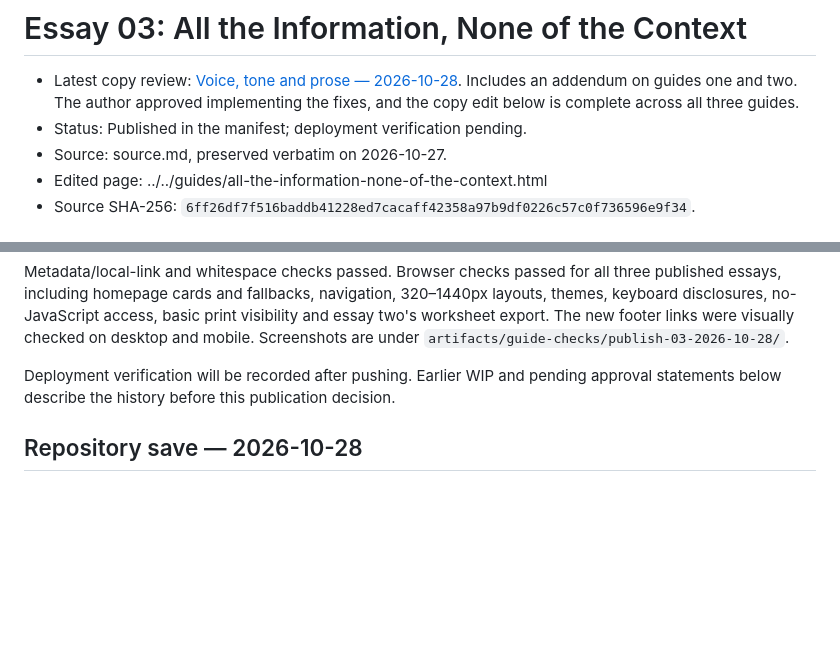
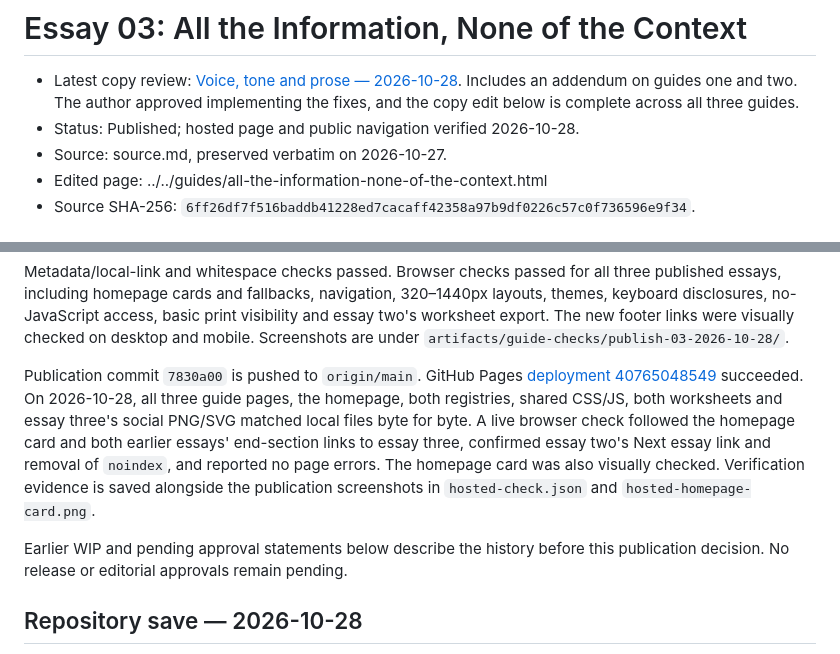
Before and after one commit to cydrysdale/now-in-production, a Markdown page: wip_notes/thinking-in-systems-03/brief.md, 2 parts joined by grey strips. Drawn GitHub-style; blank space fills up the shorter version.

```diff
--- a/wip_notes/thinking-in-systems-03/brief.md
+++ b/wip_notes/thinking-in-systems-03/brief.md
@@ -3,7 +3,7 @@
 - Latest copy review: [Voice, tone and prose — 2026-10-28](copy-review-2026-10-28.md).
   Includes an addendum on guides one and two. The author approved implementing
   the fixes, and the copy edit below is complete across all three guides.
-- Status: Published in the manifest; deployment verification pending.
+- Status: Published; hosted page and public navigation verified 2026-10-28.
 - Source: source.md, preserved verbatim on 2026-10-27.
 - Edited page: ../../guides/all-the-information-none-of-the-context.html
 - Source SHA-256: `6ff26df7f516baddb41228ed7cacaff42358a97b9df0226c57c0f736596e9f34`.
@@ -28,8 +28,18 @@ print visibility and essay two's worksheet export. The new footer links were
 visually checked on desktop and mobile. Screenshots are under
 `artifacts/guide-checks/publish-03-2026-10-28/`.
 
-Deployment verification will be recorded after pushing. Earlier WIP and pending
-approval statements below describe the history before this publication decision.
+Publication commit `7830a00` is pushed to `origin/main`. GitHub Pages
+[deployment 40765048549](https://github.com/cydrysdale/now-in-production/actions/runs/40765048549)
+succeeded. On 2026-10-28, all three guide pages, the homepage, both registries,
+shared CSS/JS, both worksheets and essay three's social PNG/SVG matched local
+files byte for byte. A live browser check followed the homepage card and both
+earlier essays' end-section links to essay three, confirmed essay two's Next
+essay link and removal of `noindex`, and reported no page errors. The homepage
+card was also visually checked. Verification evidence is saved alongside the
+publication screenshots in `hosted-check.json` and `hosted-homepage-card.png`.
+
+Earlier WIP and pending approval statements below describe the history before
+this publication decision. No release or editorial approvals remain pending.
 
 ## Repository save — 2026-10-28
 
```
Also changed, not shown: wip_notes/thinking-in-systems-handoff.md (+36 -14 lines).
